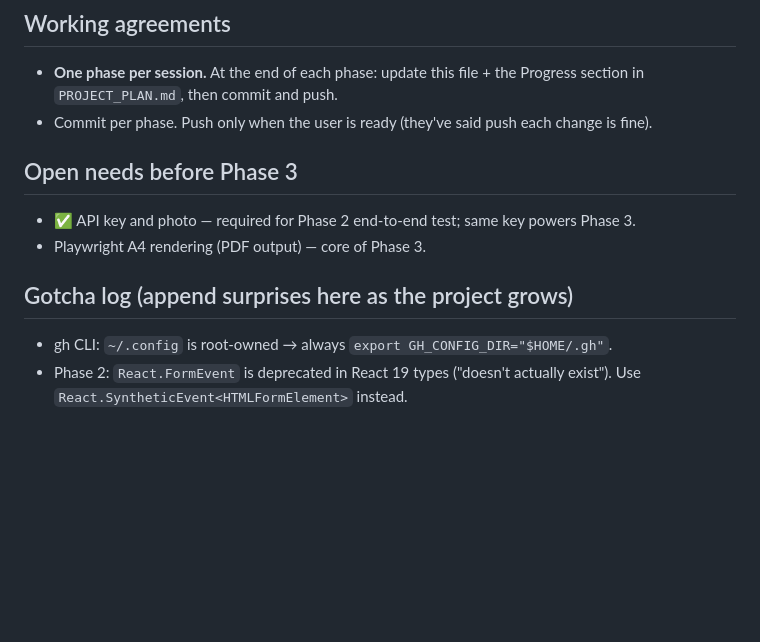
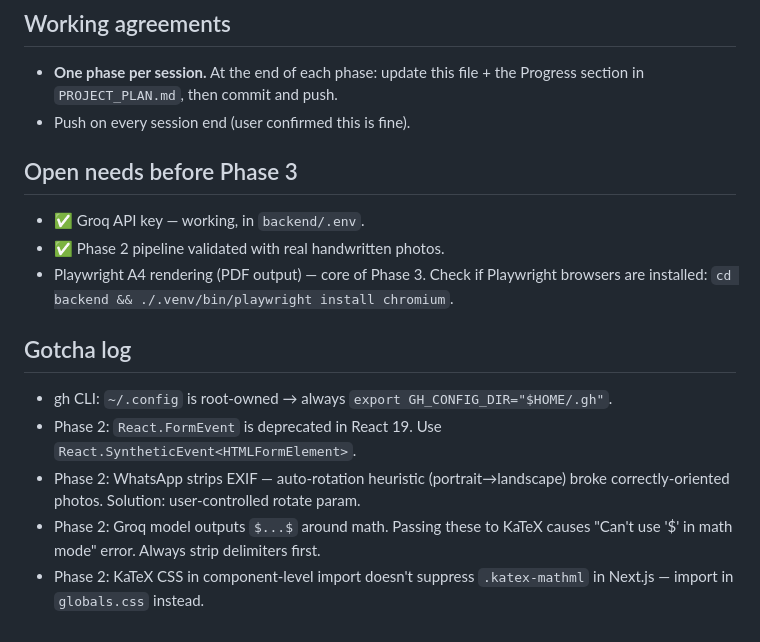
Before and after one commit to BitanuCS/handwritten-notes-digitizer, a Markdown page: .claude/CLAUDE.md, the part around one of its changes. Drawn GitHub-style; blank space fills up the shorter version.

```diff
--- a/.claude/CLAUDE.md
+++ b/.claude/CLAUDE.md
@@ -48,12 +72,17 @@ Paths contain a space — always quote them. Homebrew tools at `/opt/homebrew/bi
 ## Working agreements
 - **One phase per session.** At the end of each phase: update this file + the Progress
   section in `PROJECT_PLAN.md`, then commit and push.
-- Commit per phase. Push only when the user is ready (they've said push each change is fine).
+- Push on every session end (user confirmed this is fine).
 
 ## Open needs before Phase 3
-- ✅ API key and photo — required for Phase 2 end-to-end test; same key powers Phase 3.
-- Playwright A4 rendering (PDF output) — core of Phase 3.
+- ✅ Groq API key — working, in `backend/.env`.
+- ✅ Phase 2 pipeline validated with real handwritten photos.
+- Playwright A4 rendering (PDF output) — core of Phase 3. Check if Playwright browsers
+  are installed: `cd backend && ./.venv/bin/playwright install chromium`.
 
-## Gotcha log (append surprises here as the project grows)
+## Gotcha log
 - gh CLI: `~/.config` is root-owned → always `export GH_CONFIG_DIR="$HOME/.gh"`.
-- Phase 2: `React.FormEvent` is deprecated in React 19 types ("doesn't actually exist"). Use `React.SyntheticEvent<HTMLFormElement>` instead.
+- Phase 2: `React.FormEvent` is deprecated in React 19. Use `React.SyntheticEvent<HTMLFormElement>`.
+- Phase 2: WhatsApp strips EXIF — auto-rotation heuristic (portrait→landscape) broke correctly-oriented photos. Solution: user-controlled rotate param.
+- Phase 2: Groq model outputs `$...$` around math. Passing these to KaTeX causes "Can't use '$' in math mode" error. Always strip delimiters first.
+- Phase 2: KaTeX CSS in component-level import doesn't suppress `.katex-mathml` in Next.js — import in `globals.css` instead.
```
Also changed, not shown: other parts of .claude/CLAUDE.md (+34 -10 lines), PROJECT_PLAN.md (+4 -4 lines).
